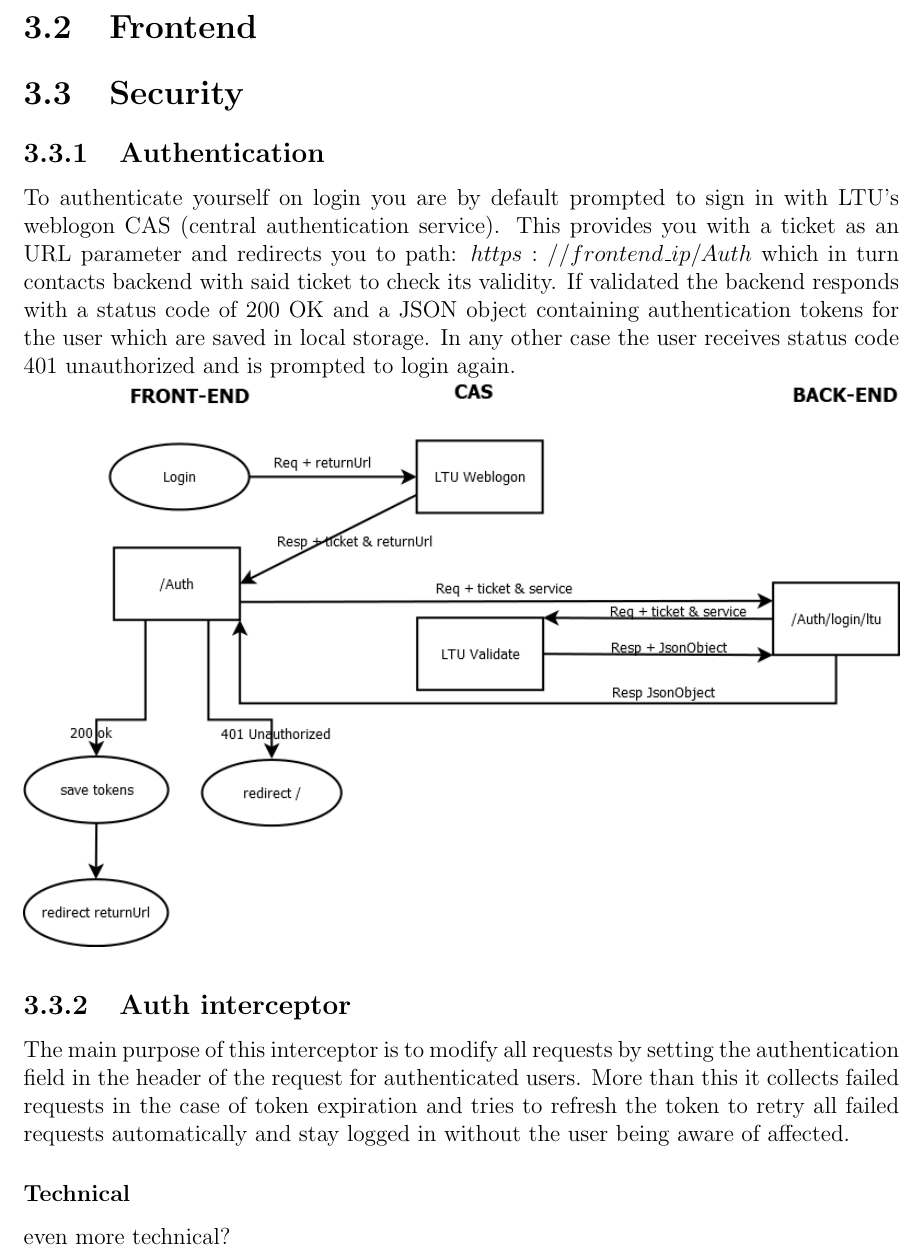
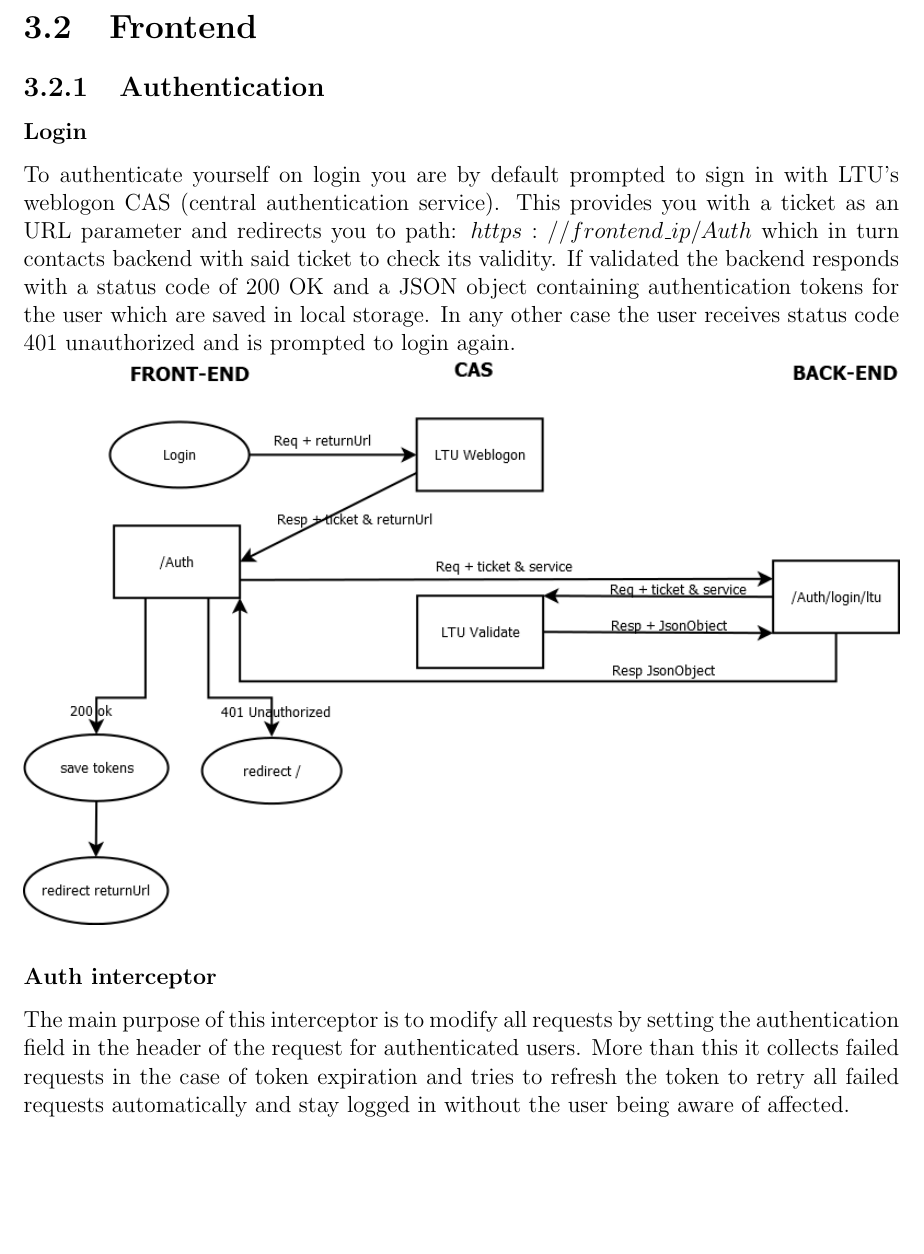
Before and after one commit to ax-rwnd/d7017e-project, a LaTeX thesis (report/main.tex, which reads report/design/frontend.tex): part of page 11 of 27, cut so that both start at the same text, the shorter picture padded with empty space. Compiled offline with pdfLaTeX.

Commit message:
section names

```diff
--- a/report/design/frontend.tex
+++ b/report/design/frontend.tex
@@ -1,12 +1,9 @@
-\section{Security}
 \subsection{Authentication}
+\subsubsection{Login}
 To authenticate yourself on login you are by default prompted to sign in with LTU's weblogon CAS (central authentication service).
 This provides you with a ticket as an URL parameter and redirects you to path: $https://frontend\_ip/Auth$ which in turn contacts backend with said ticket to check its validity. If validated the backend responds with a status code of 200 OK and a JSON object containing authentication tokens for the user which are saved in local storage. In any other case the user receives status code 401 unauthorized and is prompted to login again.
 \\
 \includegraphics[width=\textwidth]{login.png}
 
-\subsection{Auth interceptor}
+\subsubsection{Auth interceptor}
 The main purpose of this interceptor is to modify all requests by setting the authentication field in the header of the request for authenticated users. More than this it collects failed requests in the case of token expiration and tries to refresh the token to retry all failed requests automatically and stay logged in without the user being aware of affected.
-
-\subsubsection{Technical}
-even more technical?
```
